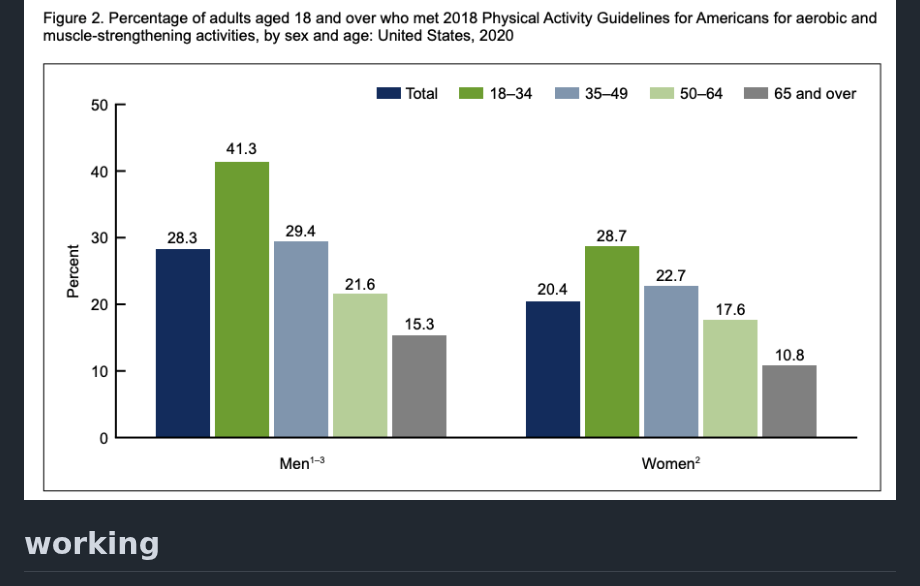
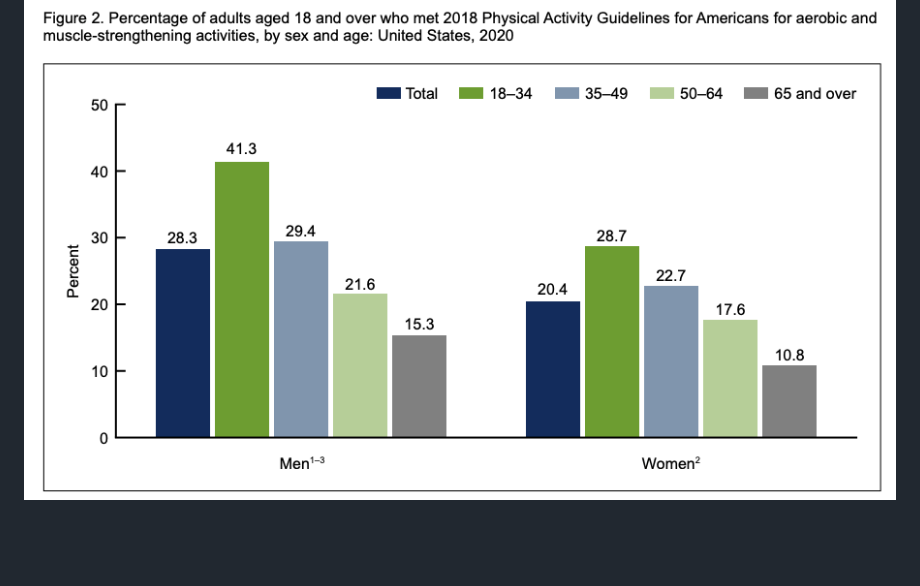
Before and after one commit to angelhumano/google_analytics_cert_capstone, a Markdown page: README.md, the part around one of its changes. GitHub-like rendering; blank space fills up the shorter version.

```diff
--- a/README.md
+++ b/README.md
@@ -246,9 +242,4 @@ Some ideas to discuss with the product development team:
 ![Percentage of Adults by Sex and Age](images/percentage_adults_by_sex_and_age.png)
-
-
-# working
-
-
 
 ![Age Adjusted by Sex, Race, and Hispanic Origin](images/age_adjusted_by_sex_and_race_and_hispanic_origin.png)
 
```
Also changed, not shown: other parts of README.md (+1 -5 lines).
